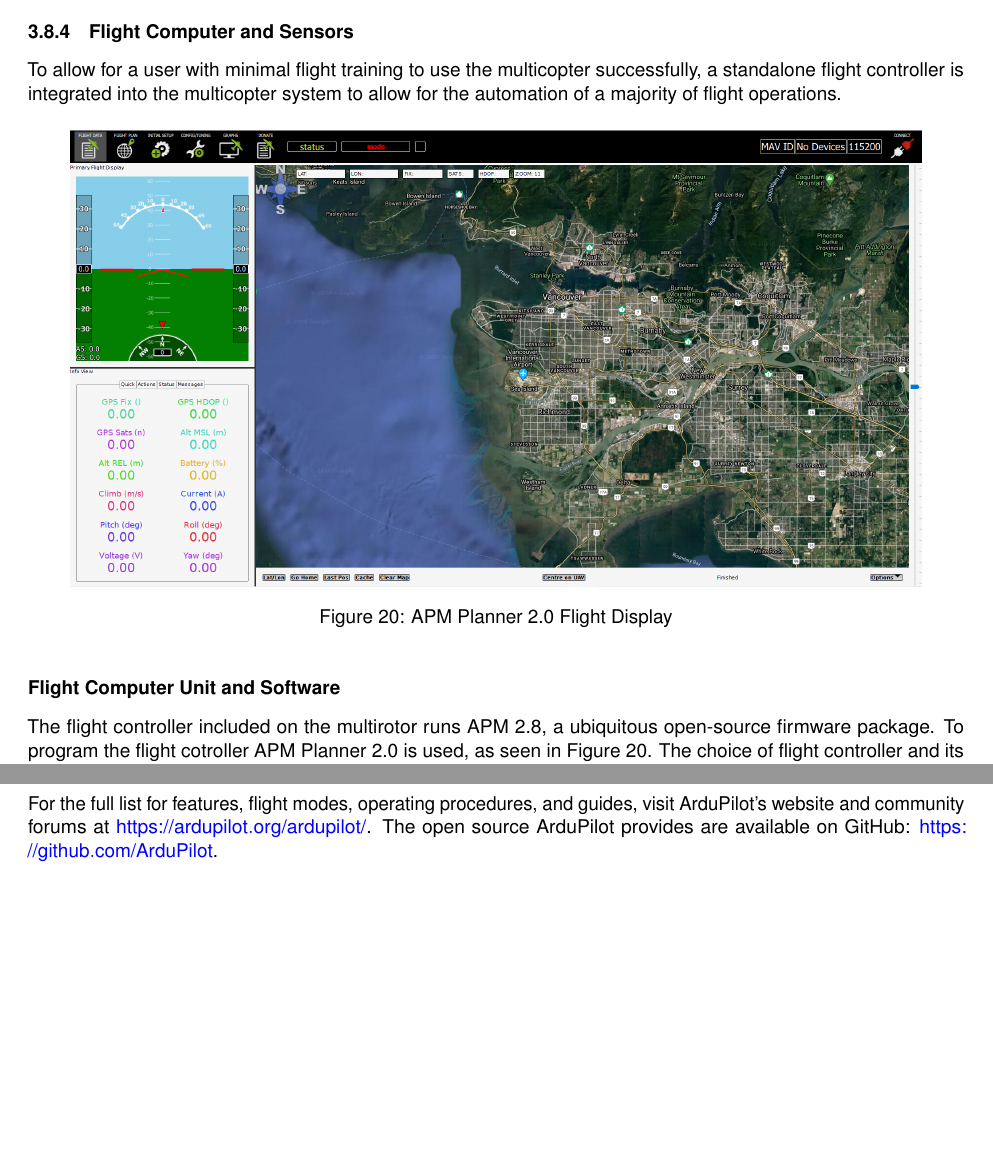
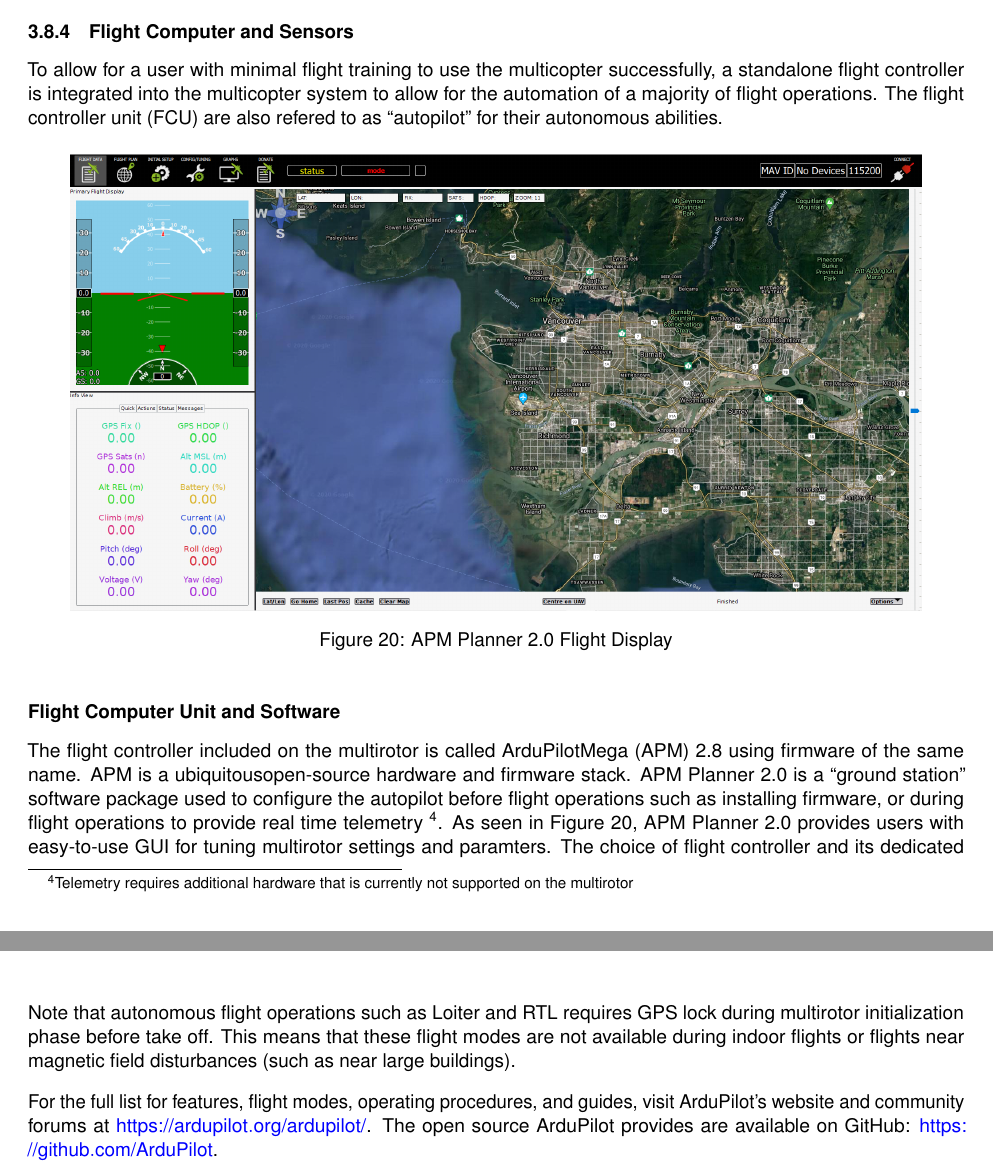
Before and after one commit to Capstone-Skynet/Capstone-Skynet.github.io, a LaTeX document (docs/design/design_document.tex, which reads docs/design/3_2_multirotor_v2.tex): two parts of pages 28 and 29 of 33 before the commit and two parts of pages 28 and 30 of 33 after it, joined at a grey line, cut so that both start at the same text, the shorter picture padded with empty space. Compiled offline with pdfLaTeX.

Commit message:
Added  a few things to autopilot

```diff
--- a/docs/design/3_2_multirotor_v2.tex
+++ b/docs/design/3_2_multirotor_v2.tex
@@ -228,7 +228,7 @@
 \end{figure}
 
 \subsubsection{Flight Computer and Sensors}
-To allow for a user with minimal flight training to use the multicopter successfully, a standalone flight controller is integrated into the multicopter system to allow for the automation of a majority of flight operations.
+To allow for a user with minimal flight training to use the multicopter successfully, a standalone flight controller is integrated into the multicopter system to allow for the automation of a majority of flight operations. The flight controller unit (FCU) are also refered to as ``autopilot'' for their autonomous abilities.
 
 \begin{figure}[H]
 	\centering
@@ -237,9 +237,8 @@
 	\label{flightdisplay}
 \end{figure}
 
-
 \paragraph{Flight Computer Unit and Software}
-The flight controller included on the multirotor runs APM 2.8, a ubiquitous open-source firmware package. To program the flight cotroller APM Planner 2.0 is used, as seen in Figure \ref{flightdisplay}. The choice of flight controller and its dedicated software was necessitated by cost-limitations at purchasing time, however the differences between budget flight controllers is ultimately marginal.
+The flight controller included on the multirotor is called ArduPilotMega (APM) 2.8 using firmware of the same name. APM is a ubiquitousopen-source hardware and firmware stack. APM Planner 2.0 is a ``ground station'' software package used to configure the autopilot before flight operations such as installing firmware, or during flight operations to provide real time telemetry \footnote{Telemetry requires additional hardware that is currently not supported on the multirotor}. As seen in Figure \ref{flightdisplay}, APM Planner 2.0 provides users with easy-to-use GUI for tuning multirotor settings and paramters. The choice of flight controller and its dedicated software was necessitated by cost-limitations at purchasing time, however the differences between budget flight controllers is ultimately marginal.
 
 The use of APM Planner 2.0 and APM 2.8 provides the following features:
 \begin{enumerate}
@@ -259,6 +258,8 @@
 	\item Auto: Executes pre-defined mission using waypoints
 \end{enumerate}
 
+Note that autonomous flight operations such as Loiter and RTL requires GPS lock during multirotor initialization phase before take off. This means that these flight modes are not available during indoor flights or flights near magnetic field disturbances (such as near large buildings).
+
 For the full list for features, flight modes, operating  procedures, and guides, visit ArduPilot's website and community forums at \url{https://ardupilot.org/ardupilot/}. The open source ArduPilot provides are available on GitHub: \url{https://github.com/ArduPilot}.
 
 \subsubsection{Communication and Control}
```
